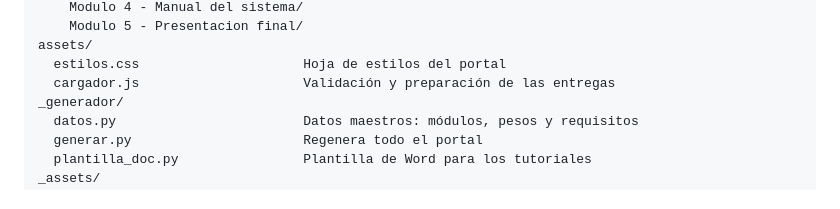
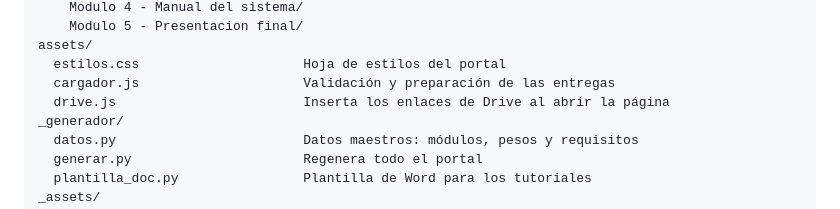
Before and after one commit to EVA2080AI/upc-falabella-copilot-grupo2, a Markdown page: README.md, the part around the change. GitHub-like rendering.

Commit message:
README: listar drive.js en la estructura del proyecto
Co-Authored-By: Claude Fable 5.1 <noreply@anthropic.com>
Claude-Session: https://claude.ai/code/session_018nB1WKFVUEYvU1eXZjBVoD

```diff
--- a/README.md
+++ b/README.md
@@ -24,6 +24,7 @@ Estudiantes/
 assets/
   estilos.css                     Hoja de estilos del portal
   cargador.js                     Validación y preparación de las entregas
+  drive.js                        Inserta los enlaces de Drive al abrir la página
 _generador/
   datos.py                        Datos maestros: módulos, pesos y requisitos
   generar.py                      Regenera todo el portal
```
